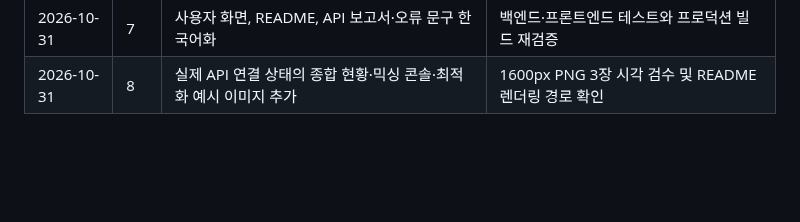
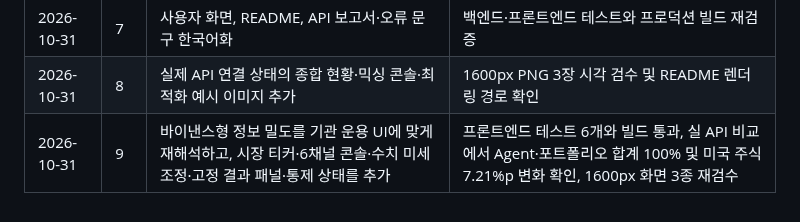
Before and after one commit to j0300526-cmyk/kic, a Markdown page: docs/development-plan.md, the part around the change. Drawn GitHub-style; blank space fills up the shorter version.

```diff
--- a/docs/development-plan.md
+++ b/docs/development-plan.md
@@ -94,3 +94,4 @@
 | 2026-10-31 | 6 | 전체 통합 스모크 검사와 실행 문서 작성 | 배분 차이 6.26%p, 0 믹스 오류 확인, 브라우저 자동화는 환경 제한 |
 | 2026-10-31 | 7 | 사용자 화면, README, API 보고서·오류 문구 한국어화 | 백엔드·프론트엔드 테스트와 프로덕션 빌드 재검증 |
 | 2026-10-31 | 8 | 실제 API 연결 상태의 종합 현황·믹싱 콘솔·최적화 예시 이미지 추가 | 1600px PNG 3장 시각 검수 및 README 렌더링 경로 확인 |
+| 2026-10-31 | 9 | 바이낸스형 정보 밀도를 기관 운용 UI에 맞게 재해석하고, 시장 티커·6채널 콘솔·수치 미세조정·고정 결과 패널·통제 상태를 추가 | 프론트엔드 테스트 6개와 빌드 통과, 실 API 비교에서 Agent·포트폴리오 합계 100% 및 미국 주식 7.21%p 변화 확인, 1600px 화면 3종 재검수 |
```
Also changed, not shown: README.md (+2 -0 lines), docs/validation-report.md (+17 -0 lines), docs/images/mixing-console.png, docs/images/overview.png, docs/images/portfolio-optimization.png, 13 other files.
